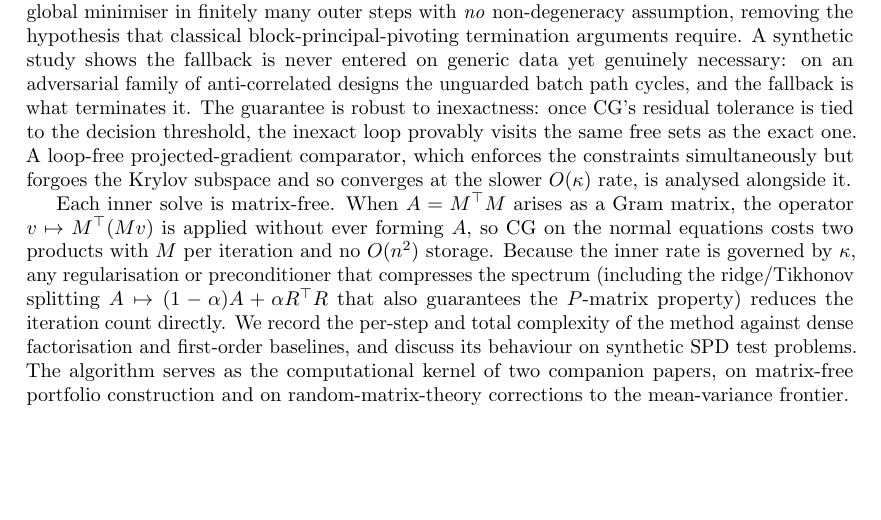
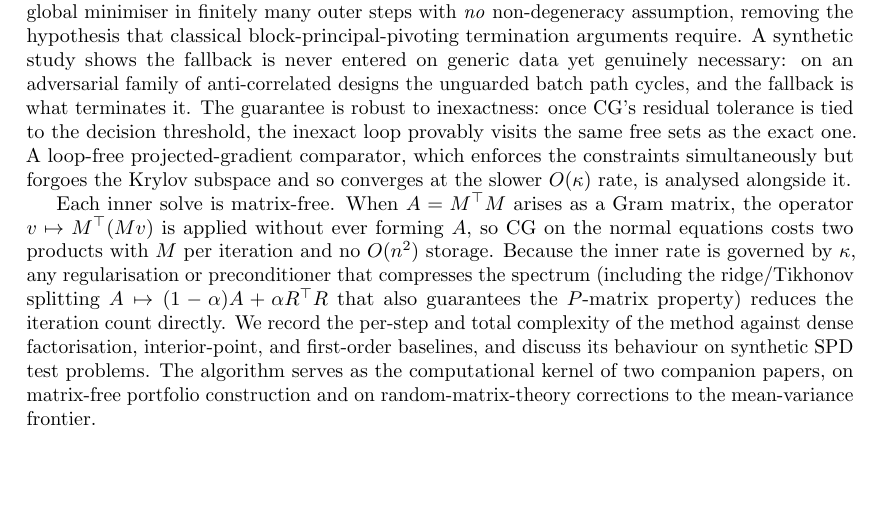
Before and after one commit to Jebel-Quant/mean_variance_solvers, a LaTeX paper (non_negative_cg/nncg_paper.tex, which reads non_negative_cg/sections/s0_abstract.tex): part of page 1 of 18, cut so that both start at the same text. Compiled offline with pdfLaTeX.

Commit message:
docs: note interior-point baseline in abstract complexity comparison
Match the abstract's baseline list to the benchmarks actually run in the
results section (Clarabel interior point alongside dense factorisation and
first-order methods).

Co-Authored-By: Claude Opus 4.8 (1M context) <noreply@anthropic.com>

```diff
--- a/non_negative_cg/sections/s0_abstract.tex
+++ b/non_negative_cg/sections/s0_abstract.tex
@@ -38,8 +38,8 @@ costs two products with $M$ per iteration and no $O(n^2)$ storage. Because the i
 governed by $\kappa$, any regularisation or preconditioner that compresses the spectrum
 (including the ridge/Tikhonov splitting $A \mapsto (1-\alpha)A + \alpha R^\top R$ that also
 guarantees the $P$-matrix property) reduces the iteration count directly. We record the
-per-step and total complexity of the method against dense factorisation and first-order
-baselines, and discuss its behaviour on synthetic SPD test problems. The algorithm serves as
+per-step and total complexity of the method against dense factorisation, interior-point, and
+first-order baselines, and discuss its behaviour on synthetic SPD test problems. The algorithm serves as
 the computational kernel of two companion papers, on matrix-free portfolio construction and
 on random-matrix-theory corrections to the mean-variance frontier.
 \end{abstract}
```
